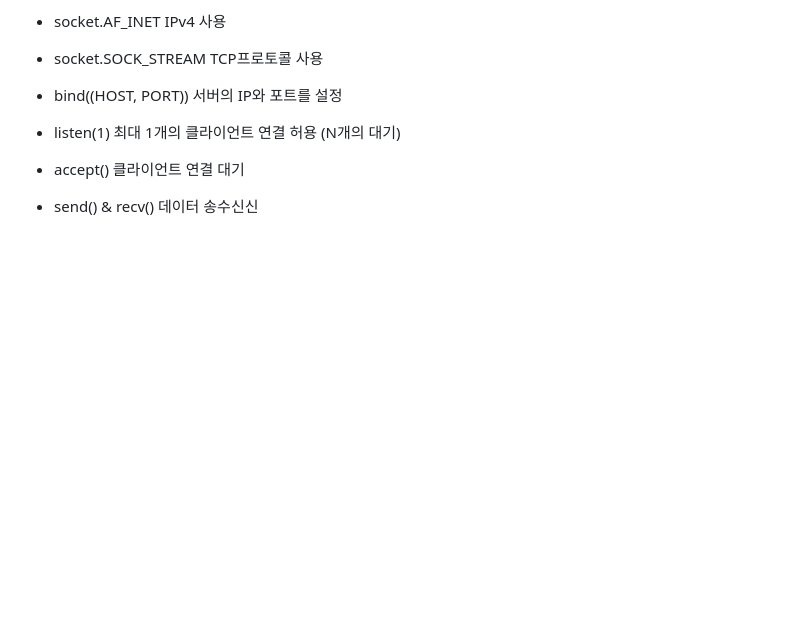
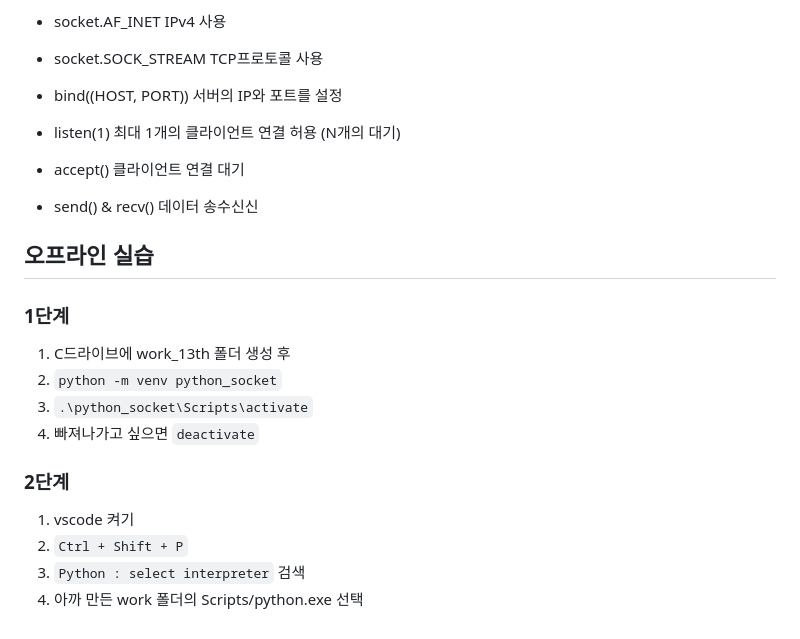
Before and after one commit to Gyuffy/ssafy-class, a Markdown page: 250409/README.md, the part around the change. GitHub-like rendering; blank space fills up the shorter version.

Commit message:
산업용 통신

```diff
--- a/250409/README.md
+++ b/250409/README.md
@@ -378,3 +378,19 @@ client_socket.close()
 - listen(1) 최대 1개의 클라이언트 연결 허용 (N개의 대기)
 - accept() 클라이언트 연결 대기
 - send() & recv() 데이터 송수신신
+
+## 오프라인 실습
+
+### 1단계
+
+1. C드라이브에 work_13th 폴더 생성 후
+2. `python -m venv python_socket`
+3. `.\python_socket\Scripts\activate`
+4. 빠져나가고 싶으면 `deactivate`
+
+### 2단계
+
+1. vscode 켜기
+2. `Ctrl + Shift + P`
+3. `Python : select interpreter` 검색
+4. 아까 만든 work 폴더의 Scripts/python.exe 선택
```
